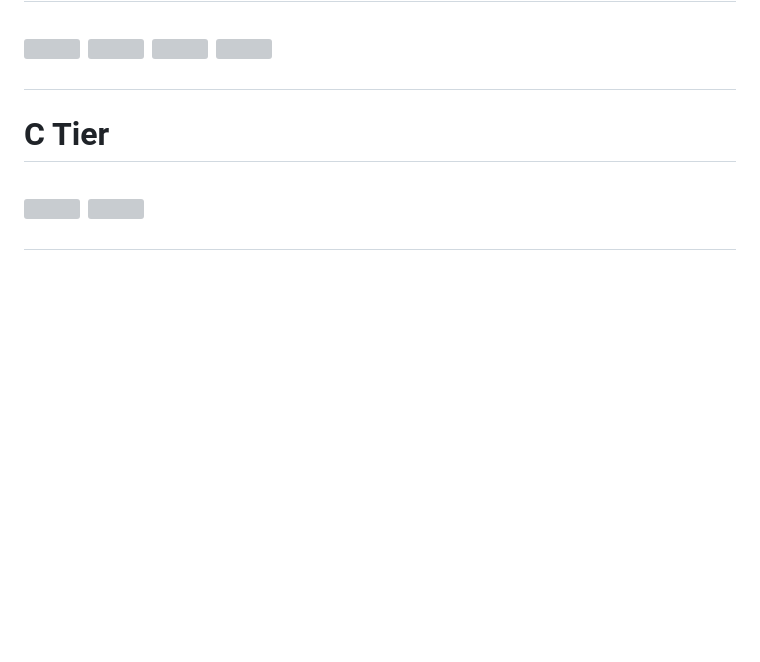
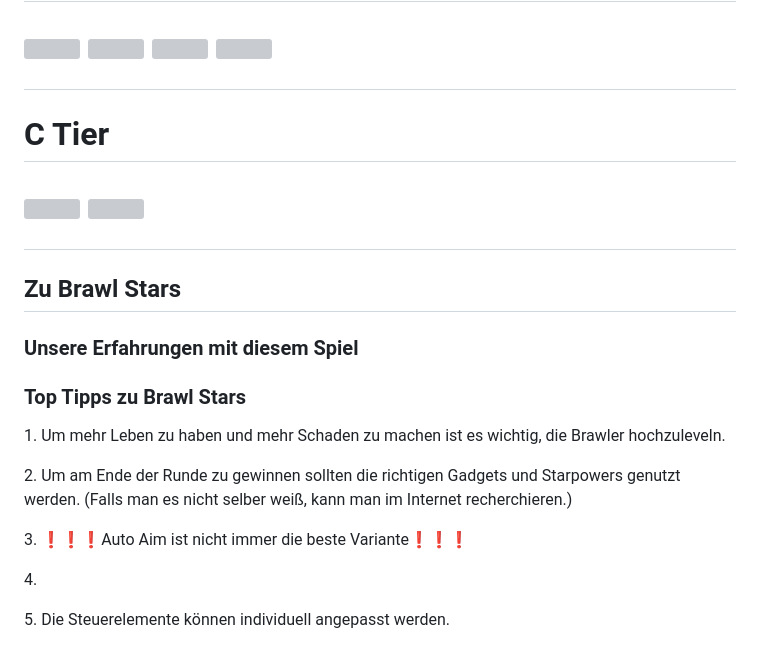
Before and after one commit to VWTBasti/Top-Spiele, a Markdown page: README.md, the part around the change. GitHub-like rendering; blank space fills up the shorter version; grey boxes are pictures that could not be loaded.

```diff
--- a/README.md
+++ b/README.md
@@ -100,3 +100,20 @@ Zu Mo.CO
   <p align="center"><h1> C Tier <h1><p>
   <img src="https://images.mobi.gg/uploads/2025/03/super-loud-whistle-moco-gear.webp" width="120" height="160">
   <img src="https://images.mobi.gg/uploads/2025/03/splash-heal-moco-gear.webp" width="120" height="160">
+
+
+
+
+
+ <h2 id="zu-moco-">
+Zu Brawl Stars
+ </h2>
+ <h3>Unsere Erfahrungen mit diesem Spiel</h3>
+ <p></p>
+ <p></p>
+<h3>Top Tipps zu Brawl Stars</h3>
+ <p>1. Um mehr Leben zu haben und mehr Schaden zu machen ist es wichtig, die Brawler hochzuleveln.</p>
+ <p>2. Um am Ende der Runde zu gewinnen sollten die richtigen Gadgets und Starpowers genutzt werden. (Falls man es nicht selber weiß, kann man im Internet recherchieren.)</p>
+ <p>3. ❗❗❗Auto Aim ist nicht immer die beste Variante❗❗❗</p>
+ <p>4. </p>
+ <p>5. Die Steuerelemente können individuell angepasst werden. </p>
```
